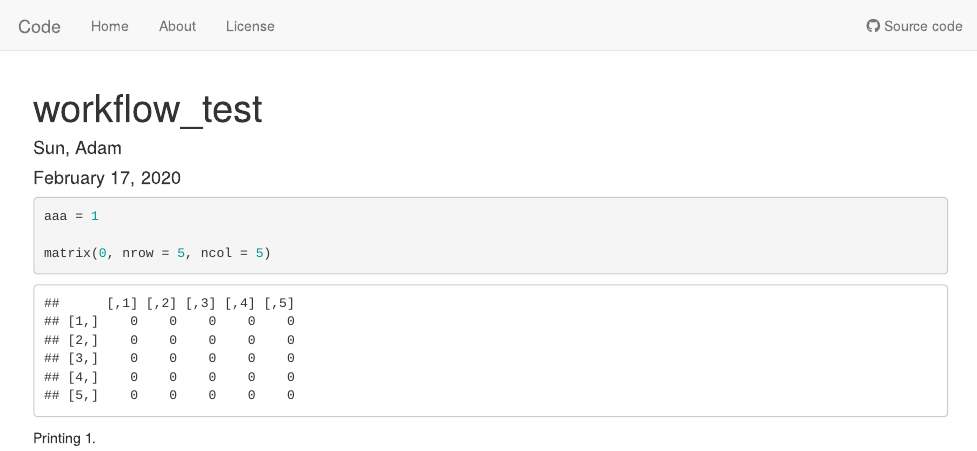
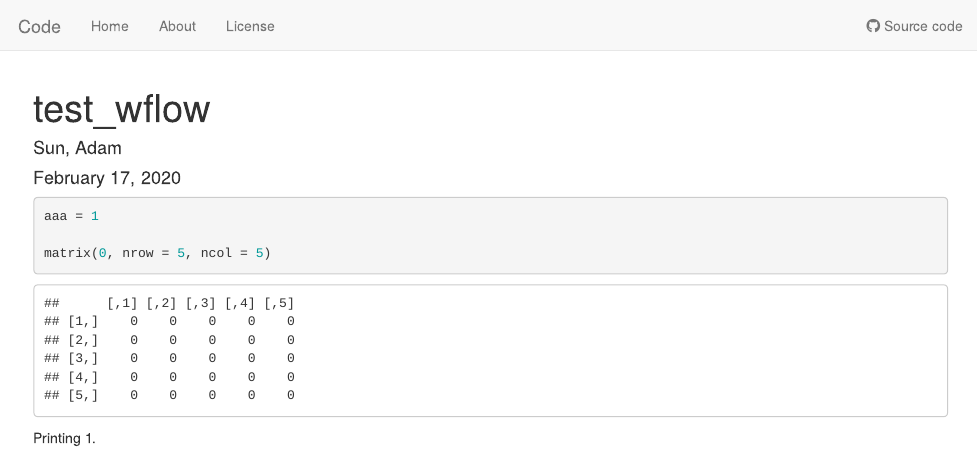
Before and after one commit to acloudysun12/Code, an R Markdown document (analysis/test_wflow.Rmd): the page in a window 1100 px wide, from its top. Rendered offline with R 4.5, knitr and Pandoc, with nearby package versions; drawn as R Markdown's standard HTML page in place of the format the file asks for.

Commit message:
test workflow pull + commit + push

```diff
--- a/analysis/test_wflow.Rmd
+++ b/analysis/test_wflow.Rmd
@@ -1,5 +1,5 @@
 ---
-title: "workflow_test"
+title: "test_wflow"
 author: "Sun, Adam"
 date: "February 17, 2020"
 output: workflowr::wflow_html
```
